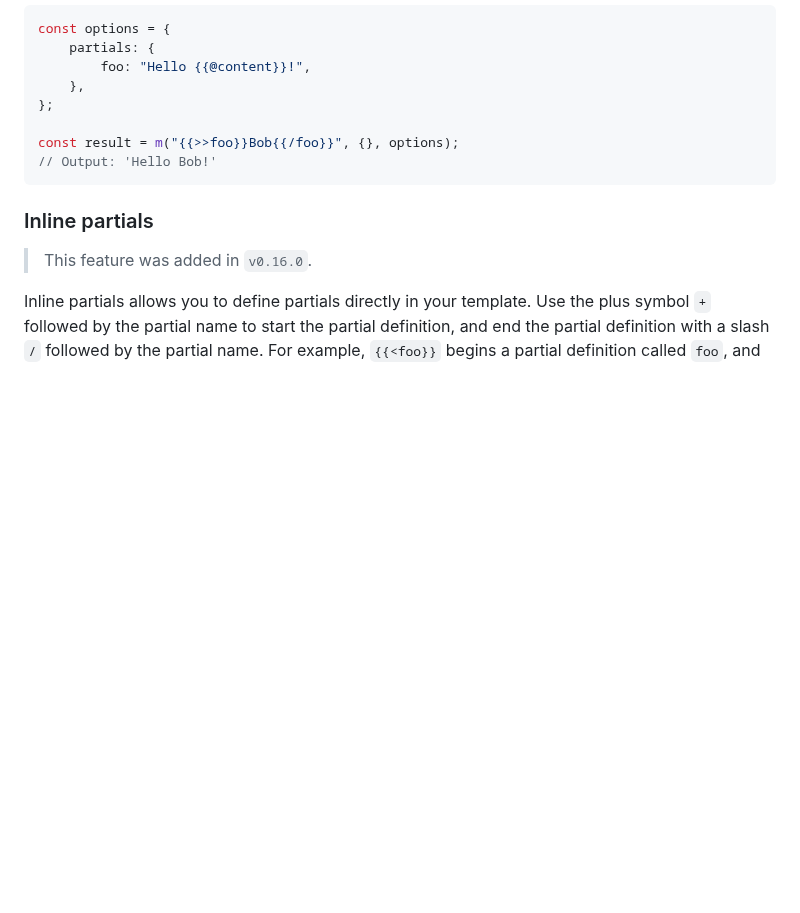
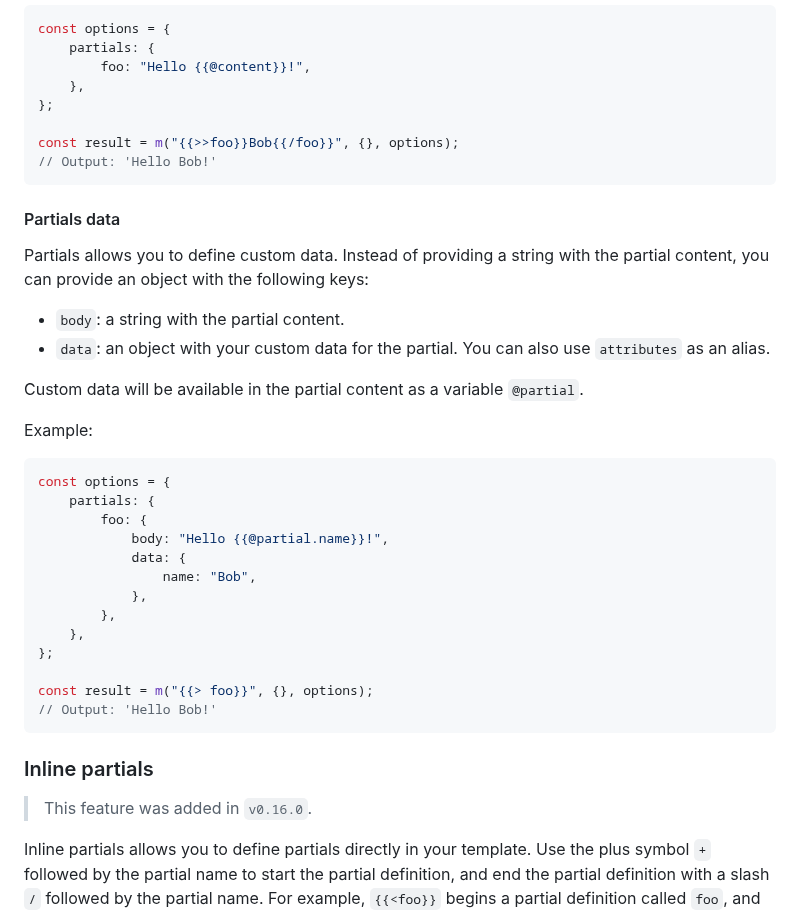
Before and after one commit to jmjuanes/mikel, a Markdown page: README.md, the part around the change. Rendered like a GitHub page; blank space fills up the shorter version.

Commit message:
Update documentation for partial data

````diff
--- a/README.md
+++ b/README.md
@@ -158,6 +158,33 @@ const options = {
 };
 
 const result = m("{{>>foo}}Bob{{/foo}}", {}, options);
+// Output: 'Hello Bob!'
+```
+
+#### Partials data
+
+Partials allows you to define custom data. Instead of providing a string with the partial content, you can provide an object with the following keys:
+
+- `body`: a string with the partial content.
+- `data`: an object with your custom data for the partial. You can also use `attributes` as an alias.
+
+Custom data will be available in the partial content as a variable `@partial`.
+
+Example:
+
+```javascript
+const options = {
+    partials: {
+        foo: {
+            body: "Hello {{@partial.name}}!",
+            data: {
+                name: "Bob",
+            },
+        },
+    },
+};
+
+const result = m("{{> foo}}", {}, options);
 // Output: 'Hello Bob!'
 ```
 
````
